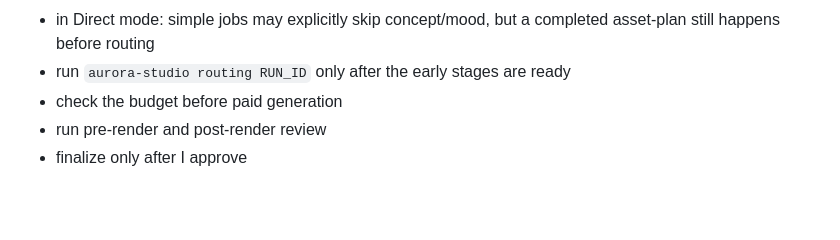
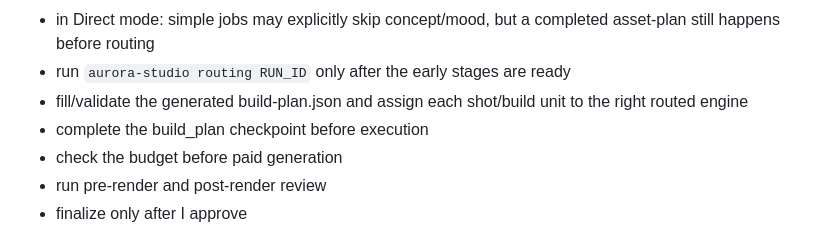
Before and after one commit to bassam1998new-ops/hyperframe, a Markdown page: aurora-studio/prompts/AGENT-START.md, the part around the change. Rendered like a GitHub page; blank space fills up the shorter version.

Commit message:
AS-18 teach agents build-plan after routing

```diff
--- a/aurora-studio/prompts/AGENT-START.md
+++ b/aurora-studio/prompts/AGENT-START.md
@@ -19,6 +19,8 @@ For each real production job:
 - in Director mode: concept → owner pick → mood → asset-plan → routing
 - in Direct mode: simple jobs may explicitly skip concept/mood, but a completed asset-plan still happens before routing
 - run `aurora-studio routing RUN_ID` only after the early stages are ready
+- fill/validate the generated build-plan.json and assign each shot/build unit to the right routed engine
+- complete the build_plan checkpoint before execution
 - check the budget before paid generation
 - run pre-render and post-render review
 - finalize only after I approve
```
